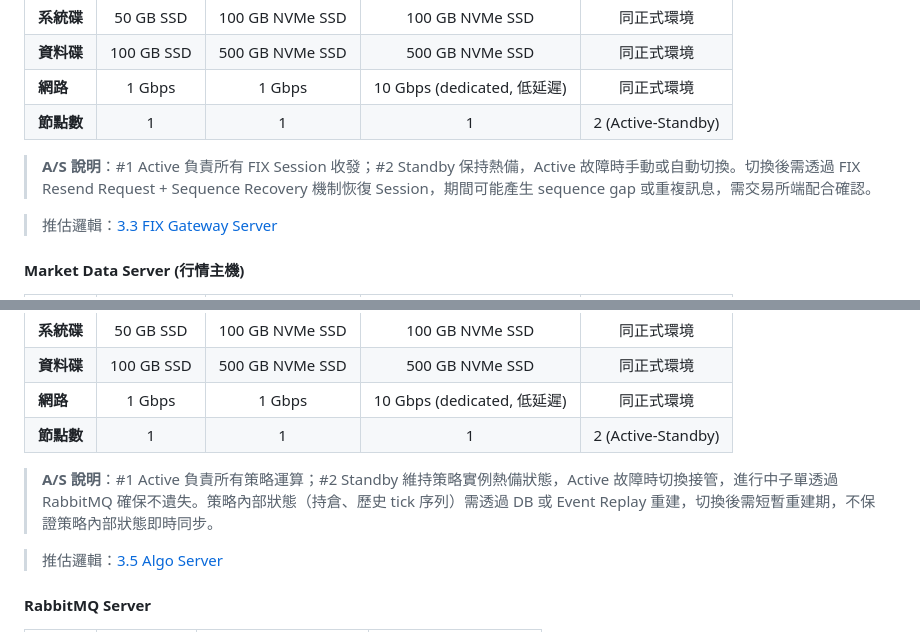
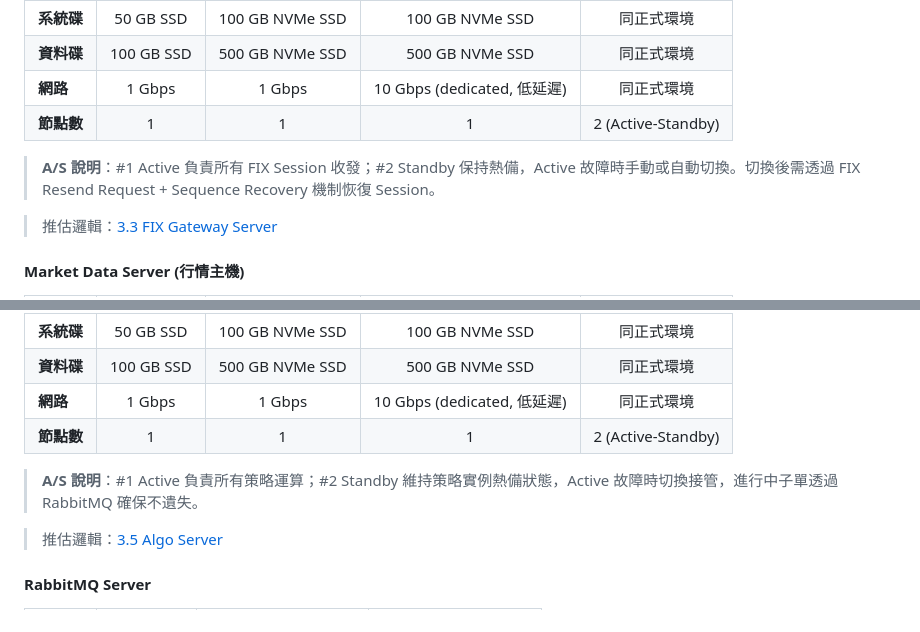
Before and after one commit to KK-capital/repository, a Markdown page: oms設計/deployment-spec.md, 2 parts joined by grey strips. GitHub-like rendering.

Commit message:
docs: remove Algo state rebuild and FIX sequence gap descriptions

```diff
--- a/oms設計/deployment-spec.md
+++ b/oms設計/deployment-spec.md
@@ -74,7 +74,7 @@
 | **網路** | 1 Gbps | 1 Gbps | 10 Gbps (dedicated, 低延遲) | 同正式環境 |
 | **節點數** | 1 | 1 | 1 | 2 (Active-Standby) |
 
-> **A/S 說明**：#1 Active 負責所有 FIX Session 收發；#2 Standby 保持熱備，Active 故障時手動或自動切換。切換後需透過 FIX Resend Request + Sequence Recovery 機制恢復 Session，期間可能產生 sequence gap 或重複訊息，需交易所端配合確認。
+> **A/S 說明**：#1 Active 負責所有 FIX Session 收發；#2 Standby 保持熱備，Active 故障時手動或自動切換。切換後需透過 FIX Resend Request + Sequence Recovery 機制恢復 Session。
 
 > 推估邏輯：[3.3 FIX Gateway Server](#fix-gateway-sizing)
 
@@ -104,7 +104,7 @@
 | **網路** | 1 Gbps | 1 Gbps | 10 Gbps (dedicated, 低延遲) | 同正式環境 |
 | **節點數** | 1 | 1 | 1 | 2 (Active-Standby) |
 
-> **A/S 說明**：#1 Active 負責所有策略運算；#2 Standby 維持策略實例熱備狀態，Active 故障時切換接管，進行中子單透過 RabbitMQ 確保不遺失。策略內部狀態（持倉、歷史 tick 序列）需透過 DB 或 Event Replay 重建，切換後需短暫重建期，不保證策略內部狀態即時同步。
+> **A/S 說明**：#1 Active 負責所有策略運算；#2 Standby 維持策略實例熱備狀態，Active 故障時切換接管，進行中子單透過 RabbitMQ 確保不遺失。
 
 > 推估邏輯：[3.5 Algo Server](#algo-server-sizing)
 
```
